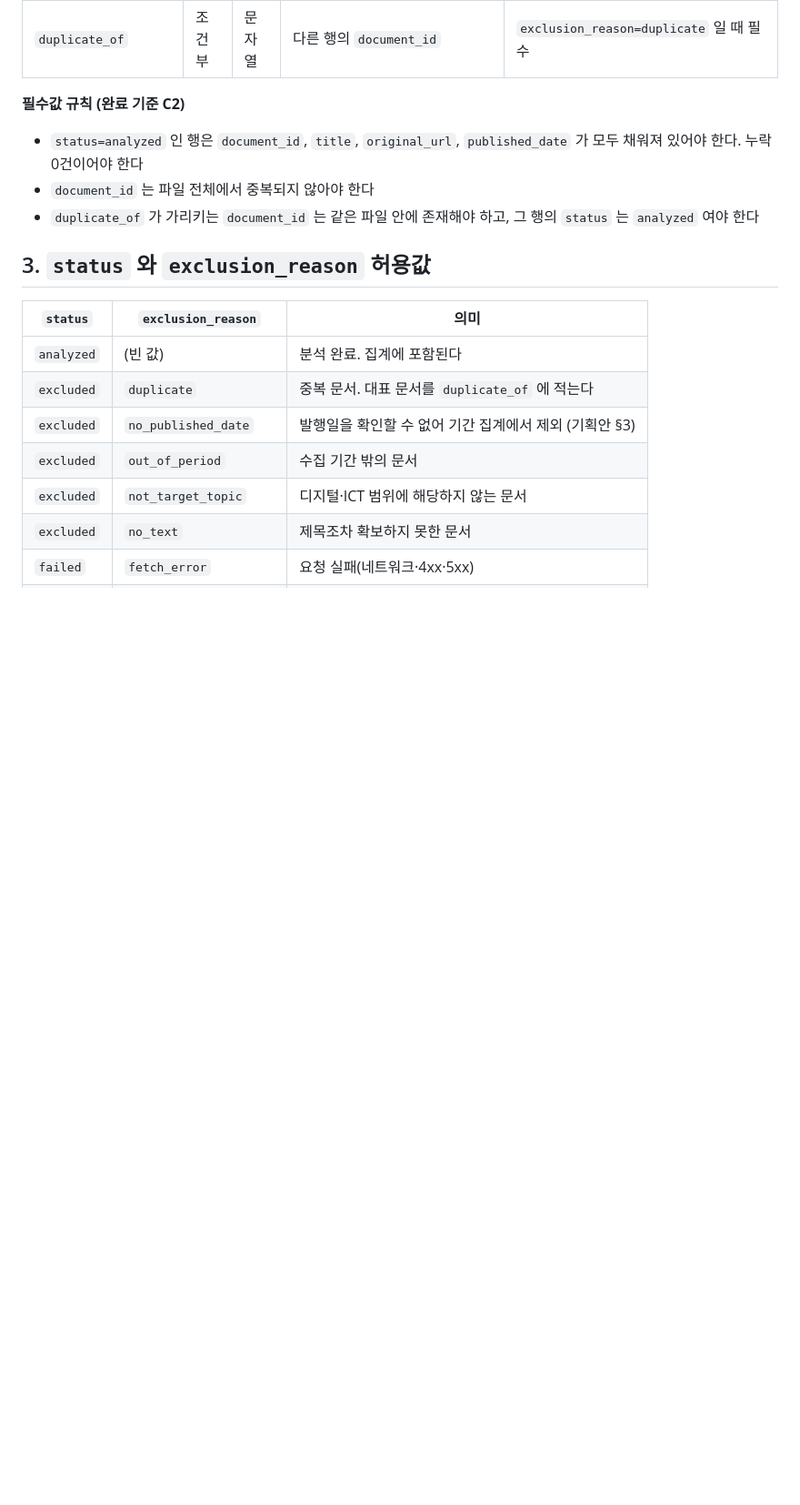
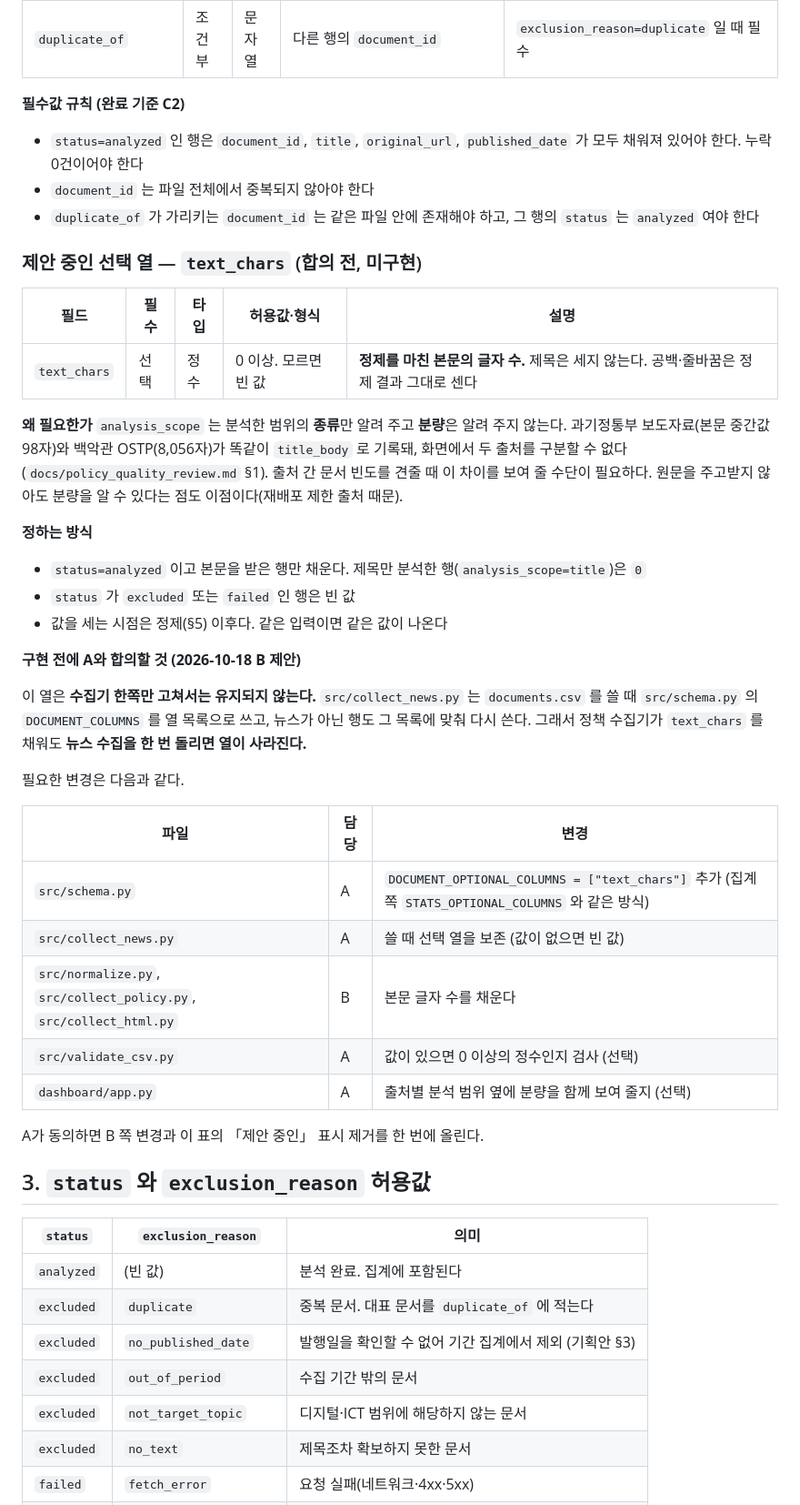
Before and after one commit to daehyun5oh/policy-tech-trend-monitor, a Markdown page: docs/data_dictionary.md, the part around one of its changes. Shown at 91% size. Drawn GitHub-style; blank space fills up the shorter version.

Commit message:
docs: 선택 열 text_chars 제안과 담당별 변경 목록 (PR #50 답)
A가 PR #50 에서 '분석 범위는 종류만 알려 주고 본문 길이는 알려 주지
않는다'고 지적한 것에 대한 데이터 사전 쪽 답이다.

- §2 에 선택 열 text_chars 를 제안으로 적었다. 정제 후 본문 글자 수,
  제목 제외, 제목만 분석한 행은 0, 제외·실패 행은 빈 값
- 한쪽만 고쳐서는 유지되지 않는 것을 확인했다. collect_news.py 가
  schema.py 의 DOCUMENT_COLUMNS 로 documents.csv 를 다시 쓰기 때문에,
  정책 수집기가 값을 채워도 뉴스 수집을 돌리면 열이 사라진다
- 그래서 구현하지 않고 담당별 변경 목록을 함께 적었다. A가 schema.py 에
  DOCUMENT_OPTIONAL_COLUMNS 를 두기로 하면 B 쪽 구현을 한 번에 올린다
- is_partial_period 는 '합의 완료' 로 고쳤다. A의 코드가 이미 선택 열로
  받아들이고 있다 (이슈 #18 대조에서 확인)

Co-Authored-By: Claude Opus 5 <noreply@anthropic.com>

```diff
--- a/docs/data_dictionary.md
+++ b/docs/data_dictionary.md
@@ -45,6 +45,36 @@
 - `status=analyzed` 인 행은 `document_id`, `title`, `original_url`, `published_date` 가 모두 채워져 있어야 한다. 누락 0건이어야 한다
 - `document_id` 는 파일 전체에서 중복되지 않아야 한다
 - `duplicate_of` 가 가리키는 `document_id` 는 같은 파일 안에 존재해야 하고, 그 행의 `status` 는 `analyzed` 여야 한다
+
+### 제안 중인 선택 열 — `text_chars` (합의 전, 미구현)
+
+| 필드 | 필수 | 타입 | 허용값·형식 | 설명 |
+|---|---|---|---|---|
+| `text_chars` | 선택 | 정수 | 0 이상. 모르면 빈 값 | **정제를 마친 본문의 글자 수.** 제목은 세지 않는다. 공백·줄바꿈은 정제 결과 그대로 센다 |
+
+**왜 필요한가** `analysis_scope` 는 분석한 범위의 **종류**만 알려 주고 **분량**은 알려 주지 않는다. 과기정통부 보도자료(본문 중간값 98자)와 백악관 OSTP(8,056자)가 똑같이 `title_body` 로 기록돼, 화면에서 두 출처를 구분할 수 없다 (`docs/policy_quality_review.md` §1). 출처 간 문서 빈도를 견줄 때 이 차이를 보여 줄 수단이 필요하다. 원문을 주고받지 않아도 분량을 알 수 있다는 점도 이점이다(재배포 제한 출처 때문).
+
+**정하는 방식**
+
+- `status=analyzed` 이고 본문을 받은 행만 채운다. 제목만 분석한 행(`analysis_scope=title`)은 `0`
+- `status` 가 `excluded` 또는 `failed` 인 행은 빈 값
+- 값을 세는 시점은 정제(§5) 이후다. 같은 입력이면 같은 값이 나온다
+
+**구현 전에 A와 합의할 것 (2026-10-18 B 제안)**
+
+이 열은 **수집기 한쪽만 고쳐서는 유지되지 않는다.** `src/collect_news.py` 는 `documents.csv` 를 쓸 때 `src/schema.py` 의 `DOCUMENT_COLUMNS` 를 열 목록으로 쓰고, 뉴스가 아닌 행도 그 목록에 맞춰 다시 쓴다. 그래서 정책 수집기가 `text_chars` 를 채워도 **뉴스 수집을 한 번 돌리면 열이 사라진다.**
+
+필요한 변경은 다음과 같다.
+
+| 파일 | 담당 | 변경 |
+|---|---|---|
+| `src/schema.py` | A | `DOCUMENT_OPTIONAL_COLUMNS = ["text_chars"]` 추가 (집계 쪽 `STATS_OPTIONAL_COLUMNS` 와 같은 방식) |
+| `src/collect_news.py` | A | 쓸 때 선택 열을 보존 (값이 없으면 빈 값) |
+| `src/normalize.py`, `src/collect_policy.py`, `src/collect_html.py` | B | 본문 글자 수를 채운다 |
+| `src/validate_csv.py` | A | 값이 있으면 0 이상의 정수인지 검사 (선택) |
+| `dashboard/app.py` | A | 출처별 분석 범위 옆에 분량을 함께 보여 줄지 (선택) |
+
+A가 동의하면 B 쪽 변경과 이 표의 「제안 중인」 표시 제거를 한 번에 올린다.
 
 ## 3. `status` 와 `exclusion_reason` 허용값
 
```
Also changed, not shown: other parts of docs/data_dictionary.md (+4 -1 lines).
